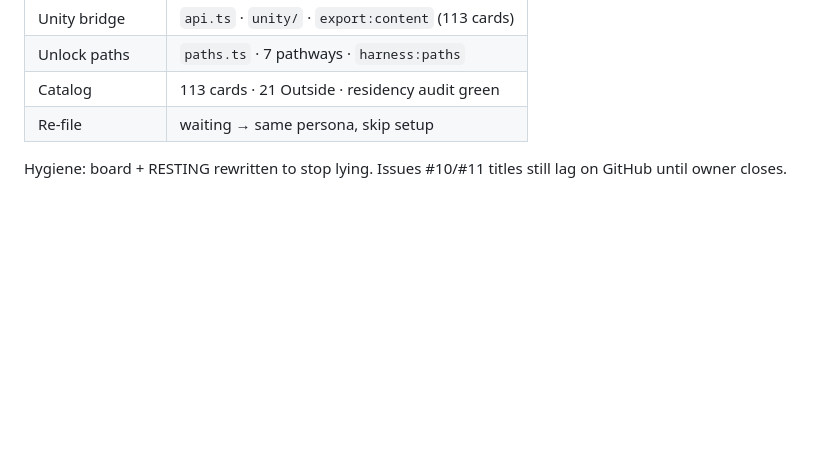
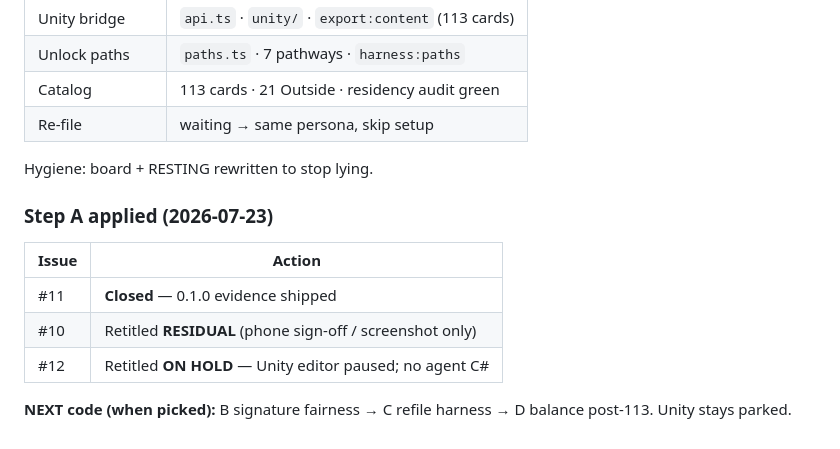
Before and after one commit to PoseyATX/candidate-zero, a Markdown page: docs/WORK-LOG.md, the part around the change. GitHub-like rendering; blank space fills up the shorter version.

```diff
--- a/docs/WORK-LOG.md
+++ b/docs/WORK-LOG.md
@@ -618,4 +618,14 @@ While resting (`718f820`), remote advanced ~43 commits (PRs **#21–#32**). Agen
 | Catalog | 113 cards · 21 Outside · residency audit green |
 | Re-file | waiting → same persona, skip setup |
 
-Hygiene: board + RESTING rewritten to stop lying. Issues #10/#11 titles still lag on GitHub until owner closes.
+Hygiene: board + RESTING rewritten to stop lying.
+
+### Step A applied (2026-07-23)
+
+| Issue | Action |
+|---|---|
+| #11 | **Closed** — 0.1.0 evidence shipped |
+| #10 | Retitled **RESIDUAL** (phone sign-off / screenshot only) |
+| #12 | Retitled **ON HOLD** — Unity editor paused; no agent C# |
+
+**NEXT code (when picked):** B signature fairness → C refile harness → D balance post-113. Unity stays parked.
```
Also changed, not shown: docs/PROJECT-BOARD.md (+4 -4 lines), docs/RESTING.md (+3 -3 lines).
